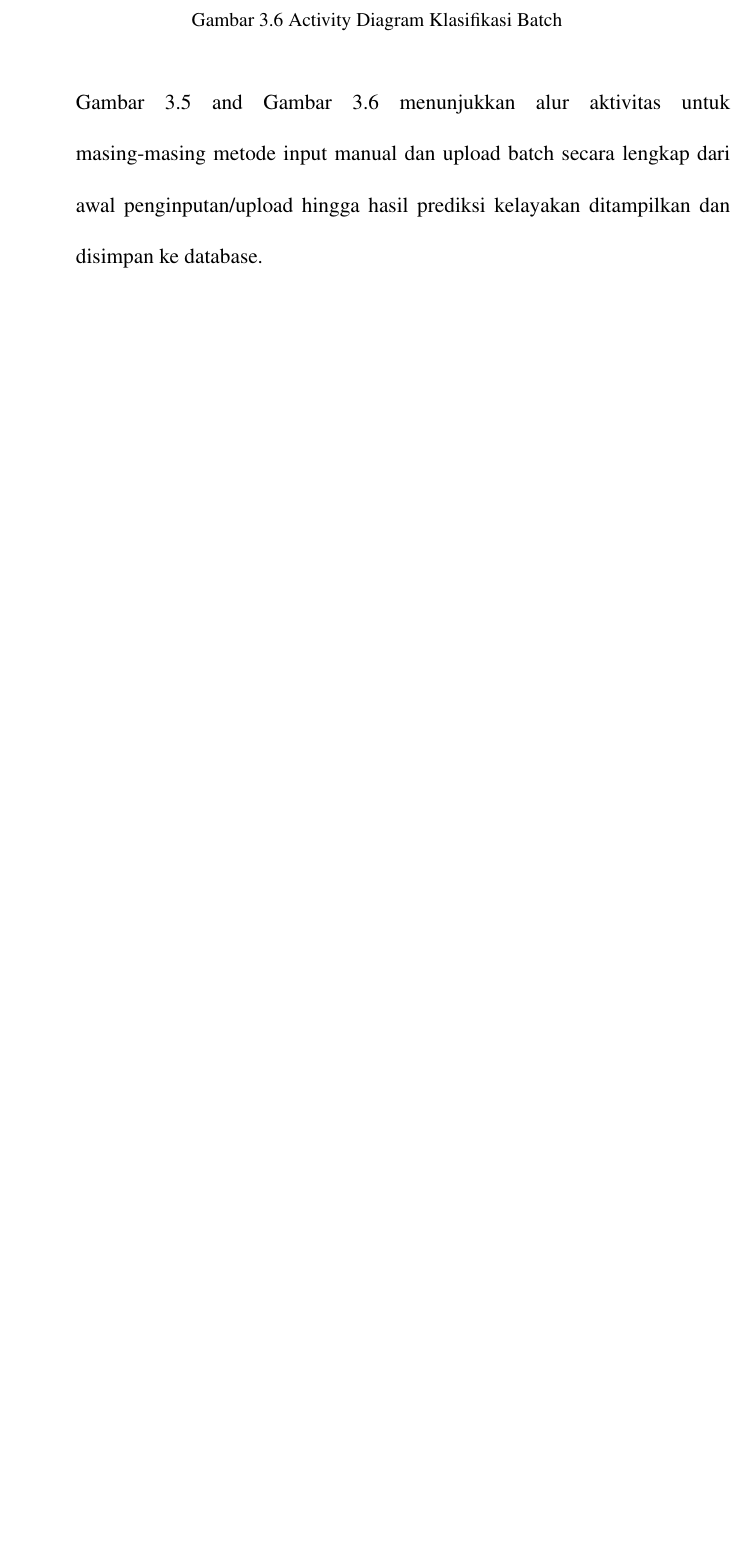
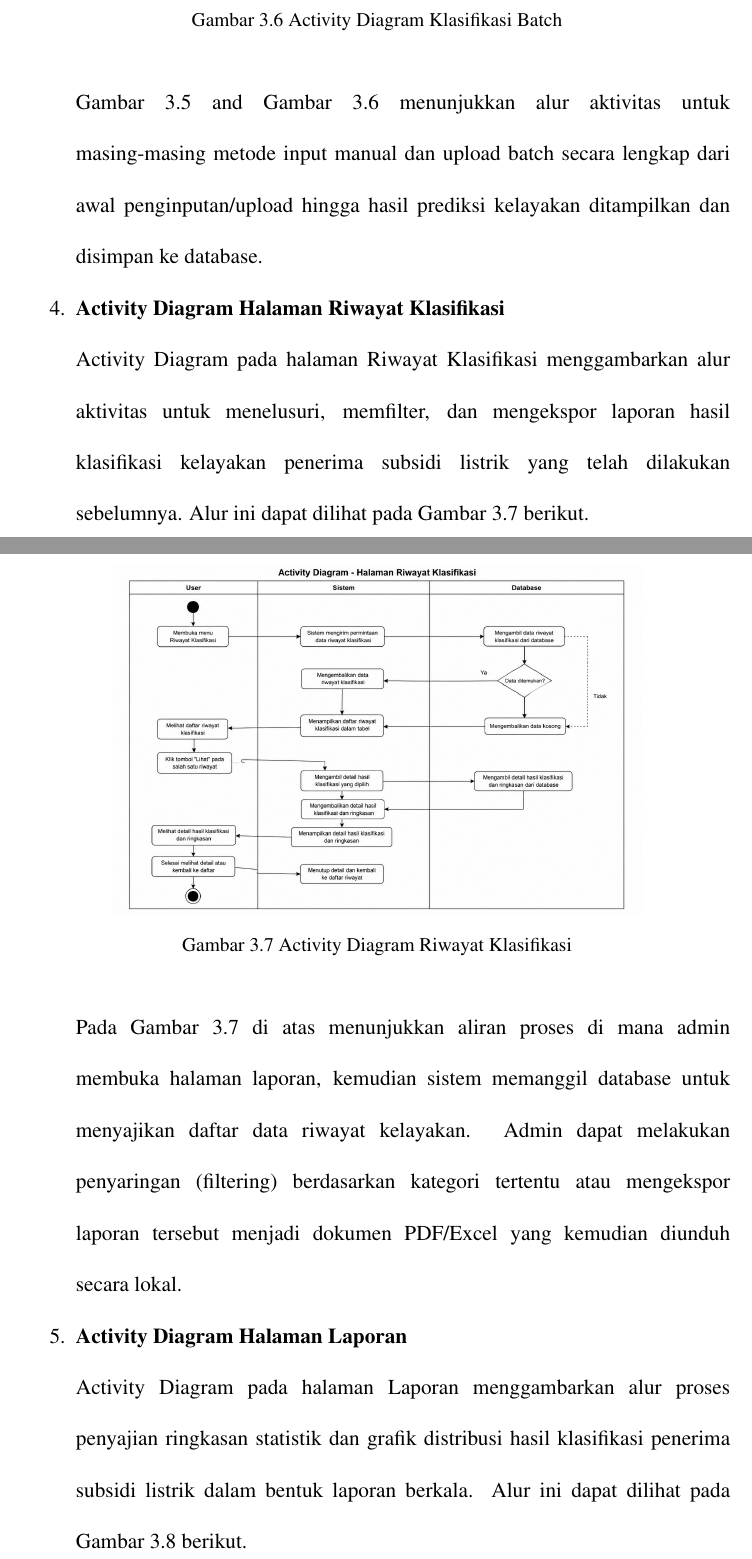
Before and after one commit to Sitinurfaiza/Skripsi, a LaTeX thesis (Skripsi.tex): part of page 48 of 79 before the commit and two parts of pages 48 and 49 of 82 after it, the two joined at a grey line, cut so that both start at the same text, the shorter picture padded with empty space. Compiled offline with pdfLaTeX.

Commit message:
Activity Diagram

```diff
--- a/Skripsi.tex
+++ b/Skripsi.tex
@@ -926,3 +926,16 @@ Activity Diagram adalah diagram yang memodelkan aliran aktivitas pada sistem. Ad
         \label{fig:act_klasifikasi_batch}
     \end{figure}
     Gambar \ref{fig:act_klasifikasi_manual} and Gambar \ref{fig:act_klasifikasi_batch} menunjukkan alur aktivitas untuk masing-masing metode input manual dan upload batch secara lengkap dari awal penginputan/upload hingga hasil prediksi kelayakan ditampilkan dan disimpan ke database.
+
+    \item \textbf{Activity Diagram Halaman Riwayat Klasifikasi} \\
+    Activity Diagram pada halaman Riwayat Klasifikasi menggambarkan alur aktivitas untuk menelusuri, memfilter, dan mengekspor laporan hasil klasifikasi kelayakan penerima subsidi listrik yang telah dilakukan sebelumnya. Alur ini dapat dilihat pada Gambar \ref{fig:act_riwayat_klasifikasi} berikut.
+    \begin{figure}[H]
+        \centering
+        \includegraphics[width=0.75\textwidth]{act_riwayat_klasifikasi}
+        \caption{Activity Diagram Riwayat Klasifikasi}
+        \label{fig:act_riwayat_klasifikasi}
+    \end{figure}
+    Pada Gambar \ref{fig:act_riwayat_klasifikasi} di atas menunjukkan aliran proses di mana admin membuka halaman laporan, kemudian sistem memanggil database untuk menyajikan daftar data riwayat kelayakan. Admin dapat melakukan penyaringan (filtering) berdasarkan kategori tertentu atau mengekspor laporan tersebut menjadi dokumen PDF/Excel yang kemudian diunduh secara lokal.
+
+    \item \textbf{Activity Diagram Halaman Laporan} \\
+    Activity Diagram pada halaman Laporan menggambarkan alur proses penyajian ringkasan statistik dan grafik distribusi hasil klasifikasi penerima subsidi listrik dalam bentuk laporan berkala. Alur ini dapat dilihat pada Gambar \ref{fig:act_halaman_laporan} berikut.
@@ -928,0 +946,2 @@ Activity Diagram adalah diagram yang memodelkan aliran aktivitas pada sistem. Ad
+        \label{fig:act_halaman_laporan}
+    \end{figure}
```
Also changed, not shown: gambar/act/act_halaman_laporan.jpeg (added), gambar/act/act_halaman_pengaturan.jpeg (added), gambar/act_halaman_laporan.jpeg (added), gambar/act_halaman_pengaturan.jpeg (added), gambar/act_riwayat_klasifikasi.jpeg (added), Skripsi.tex (15 more changed lines), 8 other files.
